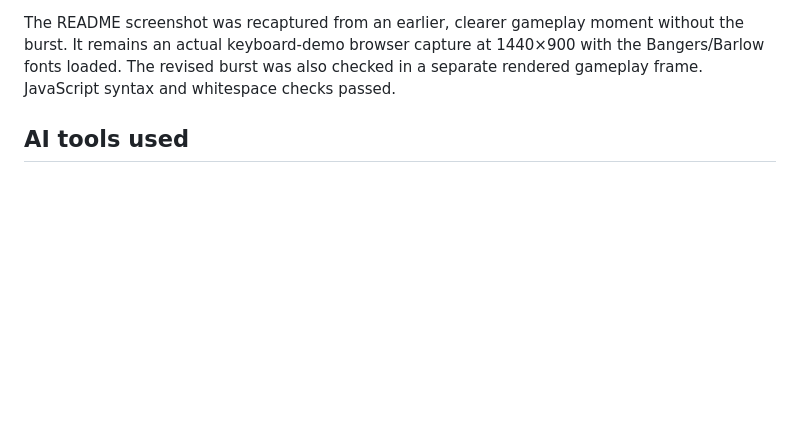
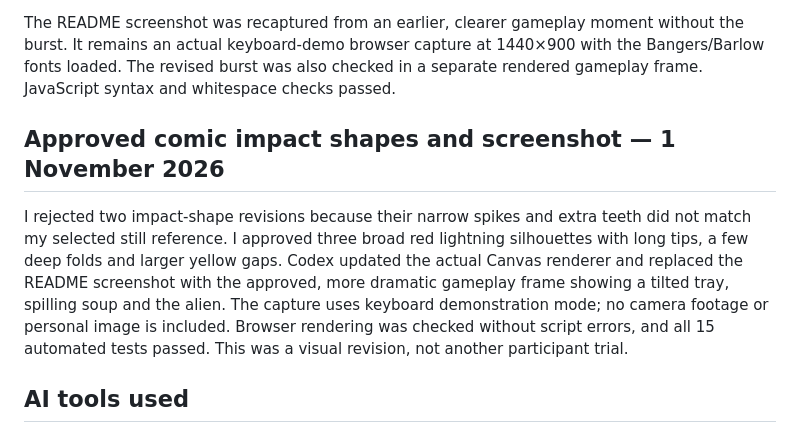
Before and after one commit to kiwisfavmascara/Dont-Spill, a Markdown page: PROCESS.md, the part around the change. Rendered like a GitHub page; blank space fills up the shorter version.

Commit message:
Match approved broad lightning shapes and update gameplay screenshot

```diff
--- a/PROCESS.md
+++ b/PROCESS.md
@@ -156,6 +156,10 @@ I disliked the arrow-like impact motif and the cream speed lines crossing it. I
 
 The README screenshot was recaptured from an earlier, clearer gameplay moment without the burst. It remains an actual keyboard-demo browser capture at 1440×900 with the Bangers/Barlow fonts loaded. The revised burst was also checked in a separate rendered gameplay frame. JavaScript syntax and whitespace checks passed.
 
+## Approved comic impact shapes and screenshot — 1 November 2026
+
+I rejected two impact-shape revisions because their narrow spikes and extra teeth did not match my selected still reference. I approved three broad red lightning silhouettes with long tips, a few deep folds and larger yellow gaps. Codex updated the actual Canvas renderer and replaced the README screenshot with the approved, more dramatic gameplay frame showing a tilted tray, spilling soup and the alien. The capture uses keyboard demonstration mode; no camera footage or personal image is included. Browser rendering was checked without script errors, and all 15 automated tests passed. This was a visual revision, not another participant trial.
+
 ## AI tools used
 
 - ChatGPT conversation: concept development, interaction ideas, visual exploration and prompt drafting.
```
Also changed, not shown: README.md (+1 -1 lines), docs/screenshot.png, 1 other file.
